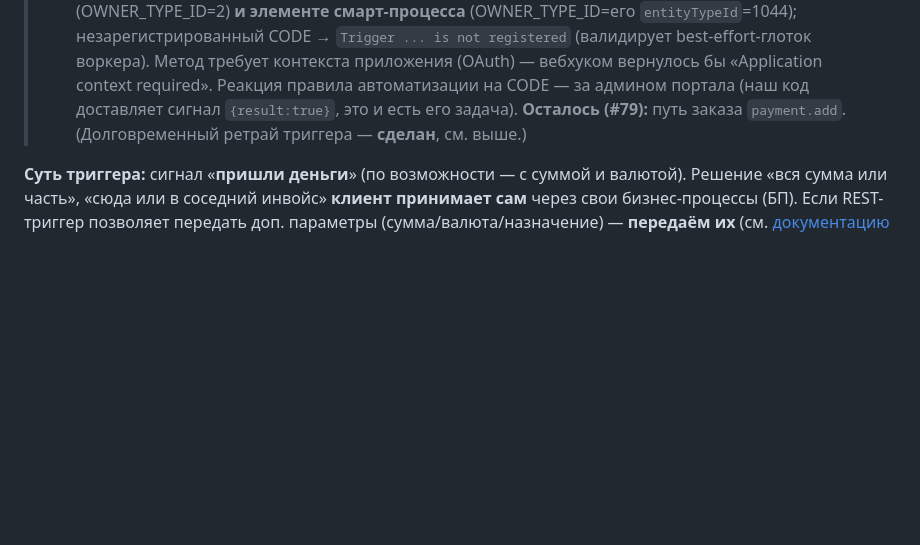
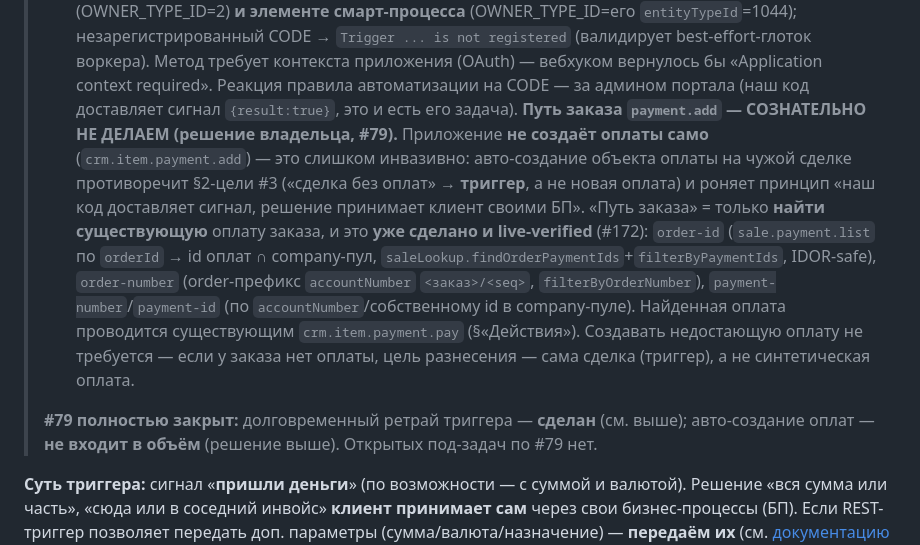
Before and after one commit to bx-shef/client-bank-alfa-by, a Markdown page: docs/PROCESSING.md, the part around one of its changes. Drawn GitHub-style; blank space fills up the shorter version.

Commit message:
docs(#79): record order payment.add as intentional non-goal, close #79 (#379)
Owner decision: the app does NOT auto-create order payments
(crm.item.payment.add) — too invasive, and it contradicts §2 target #3
("deal without payments" → trigger, not a synthetic payment). The
"order payment.add path" is reinterpreted as FINDING an existing order
payment, which is already done and live-verified (#172): order-id via
sale.payment.list ∩ company pool, order-number / payment-number /
payment-id via the company deal-payment pool. A found payment is settled
with the existing crm.item.payment.pay.

Records the scoping decision in PROCESSING.md §2 and CLAUDE.md, closing
#79's «Осталось» (durable trigger retry already done). Doc-only.


Claude-Session: https://claude.ai/code/session_01QujGKvsu4xGtNwN2BwYygn

Co-authored-by: Shevchik Igor <noreply@anthropic.com>

```diff
--- a/docs/PROCESSING.md
+++ b/docs/PROCESSING.md
@@ -423,7 +423,19 @@ CRM** Б24, а не отдельная незащищённая выборка.
 > незарегистрированный CODE → `Trigger ... is not registered` (валидирует best-effort-глоток воркера). Метод требует
 > контекста приложения (OAuth) — вебхуком вернулось бы «Application context required». Реакция правила автоматизации на
 > CODE — за админом портала (наш код доставляет сигнал `{result:true}`, это и есть его задача).
-> **Осталось (#79):** путь заказа `payment.add`. (Долговременный ретрай триггера — **сделан**, см. выше.)
+> **Путь заказа `payment.add` — СОЗНАТЕЛЬНО НЕ ДЕЛАЕМ (решение владельца, #79).** Приложение **не создаёт
+> оплаты само** (`crm.item.payment.add`) — это слишком инвазивно: авто-создание объекта оплаты на чужой сделке
+> противоречит §2-цели #3 («сделка без оплат» → **триггер**, а не новая оплата) и роняет принцип «наш код
+> доставляет сигнал, решение принимает клиент своими БП». «Путь заказа» = только **найти существующую** оплату
+> заказа, и это **уже сделано и live-verified** (#172): `order-id` (`sale.payment.list` по `orderId` → id оплат
+> **∩** company-пул, `saleLookup.findOrderPaymentIds`+`filterByPaymentIds`, IDOR-safe), `order-number`
+> (order-префикс `accountNumber` `<заказ>/<seq>`, `filterByOrderNumber`), `payment-number`/`payment-id`
+> (по `accountNumber`/собственному id в company-пуле). Найденная оплата проводится существующим
+> `crm.item.payment.pay` (§«Действия»). Создавать недостающую оплату не требуется — если у заказа нет оплаты,
+> цель разнесения — сама сделка (триггер), а не синтетическая оплата.
+>
+> **#79 полностью закрыт:** долговременный ретрай триггера — **сделан** (см. выше); авто-создание оплат — **не
+> входит в объём** (решение выше). Открытых под-задач по #79 нет.
 
 **Суть триггера:** сигнал «**пришли деньги**» (по возможности — с суммой и валютой). Решение «вся сумма
 или часть», «сюда или в соседний инвойс» **клиент принимает сам** через свои бизнес-процессы (БП). Если
```
Also changed, not shown: other parts of docs/PROCESSING.md (+1 -1 lines), CLAUDE.md (+4 -1 lines).
